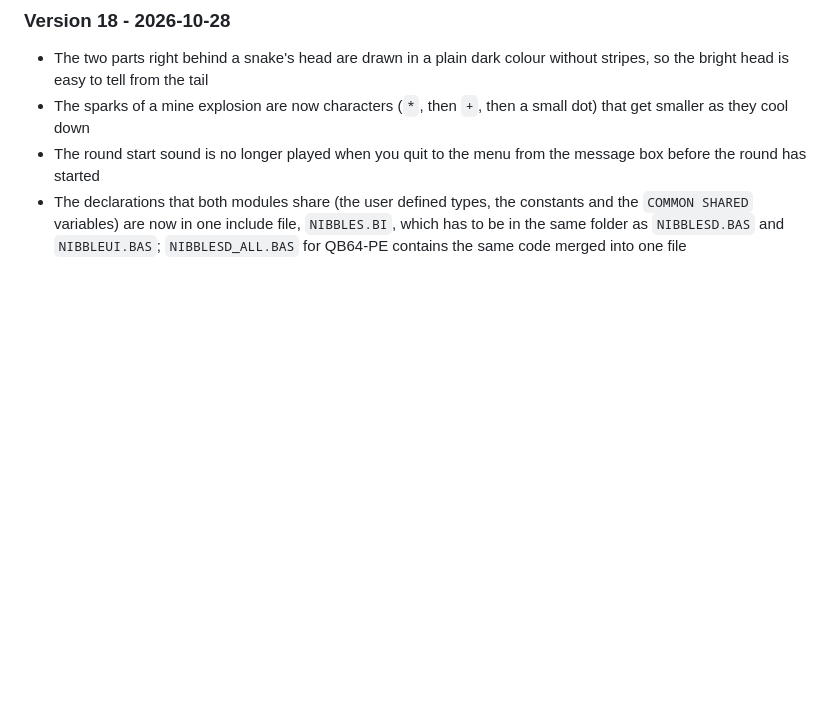
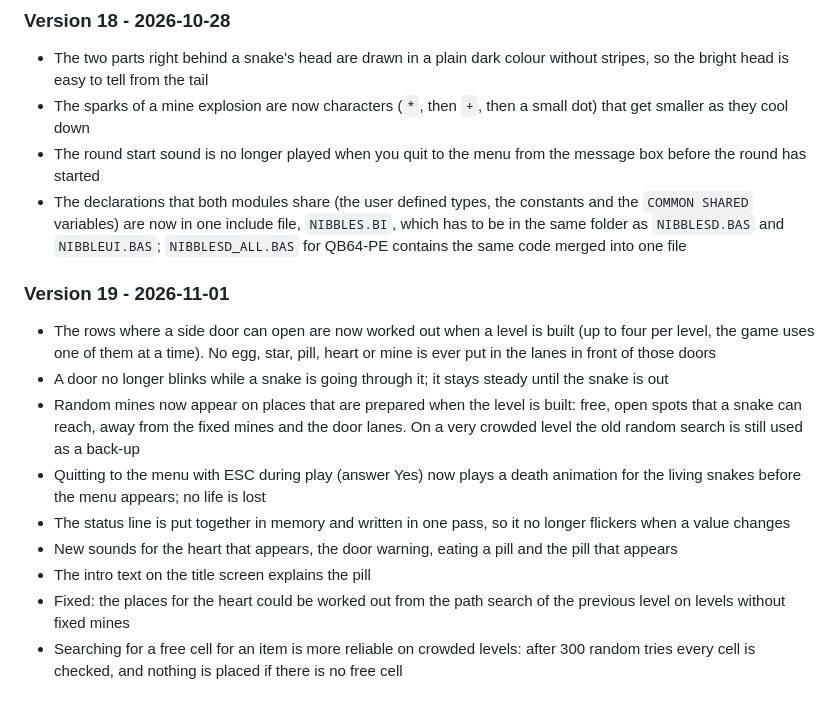
Before and after one commit to mesutakcan/Nibbles-Deluxe, a Markdown page: CHANGELOG.md, the part around the change. GitHub-like rendering; blank space fills up the shorter version.

```diff
--- a/CHANGELOG.md
+++ b/CHANGELOG.md
@@ -190,3 +190,25 @@ The changelog begins with Version 2, the first version developed here.
   `COMMON SHARED` variables) are now in one include file, `NIBBLES.BI`, which has to be in the
   same folder as `NIBBLESD.BAS` and `NIBBLEUI.BAS`; `NIBBLESD_ALL.BAS` for QB64-PE contains the
   same code merged into one file
+
+### Version 19 - 2026-11-01
+
+- The rows where a side door can open are now worked out when a level is built (up to four per
+  level, the game uses one of them at a time). No egg, star, pill, heart or mine is ever put in
+  the lanes in front of those doors
+- A door no longer blinks while a snake is going through it; it stays steady until the snake is
+  out
+- Random mines now appear on places that are prepared when the level is built: free, open spots
+  that a snake can reach, away from the fixed mines and the door lanes. On a very crowded level
+  the old random search is still used as a back-up
+- Quitting to the menu with ESC during play (answer Yes) now plays a death animation for the
+  living snakes before the menu appears; no life is lost
+- The status line is put together in memory and written in one pass, so it no longer flickers
+  when a value changes
+- New sounds for the heart that appears, the door warning, eating a pill and the pill that
+  appears
+- The intro text on the title screen explains the pill
+- Fixed: the places for the heart could be worked out from the path search of the previous level
+  on levels without fixed mines
+- Searching for a free cell for an item is more reliable on crowded levels: after 300 random
+  tries every cell is checked, and nothing is placed if there is no free cell
```
Also changed, not shown: README.md (+23 -15 lines), docs/screenshot_1.png, docs/screenshot_2.png, 3 other files.
